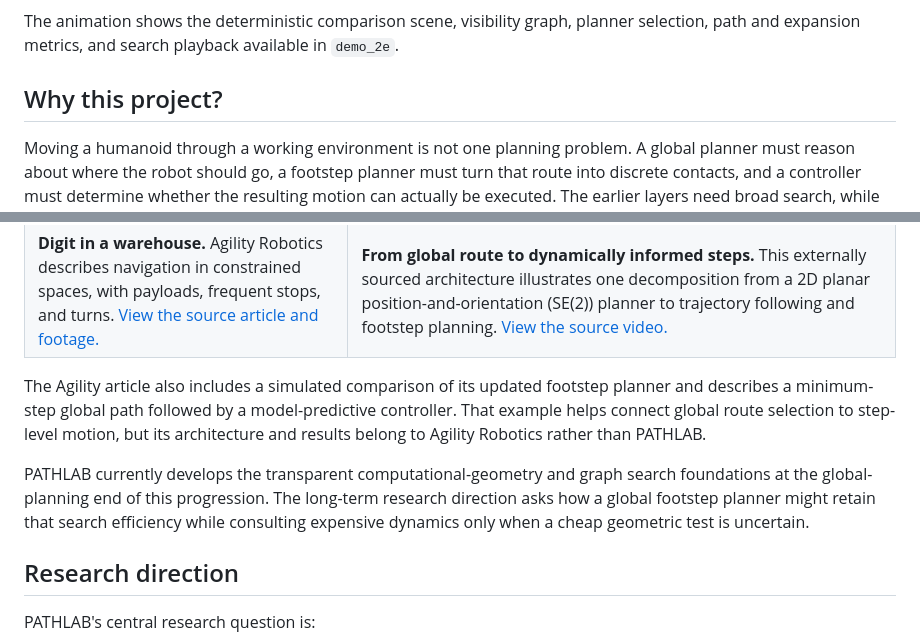
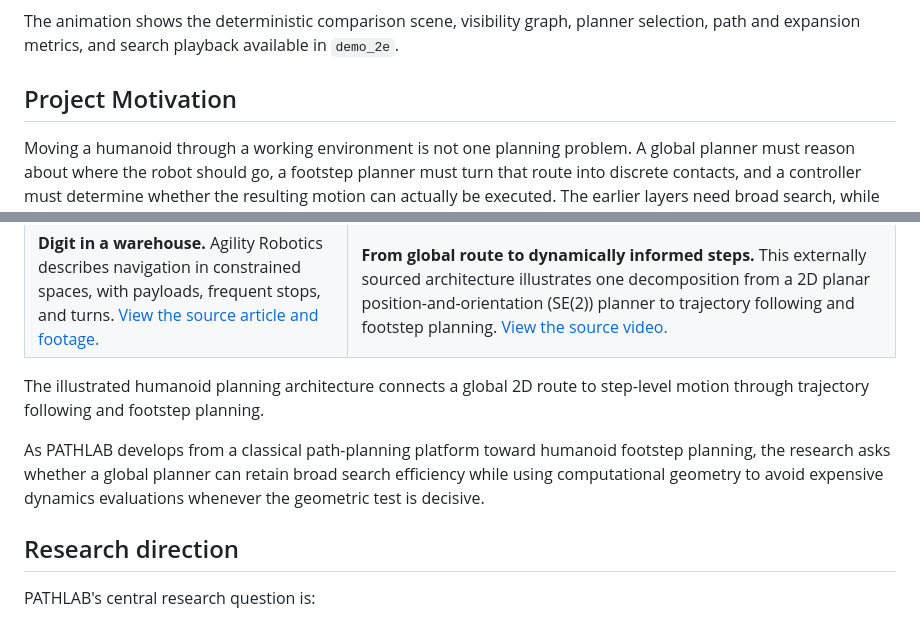
Before and after one commit to TravHaran/geometric-motion-planning, a Markdown page: README.md, 2 parts joined by grey strips. Drawn GitHub-style.

Commit message:
Refine PATHLAB project motivation

```diff
--- a/README.md
+++ b/README.md
@@ -26,7 +26,7 @@ The animation shows the deterministic comparison scene, visibility graph,
 planner selection, path and expansion metrics, and search playback available
 in `demo_2e`.
 
-## Why this project?
+## Project Motivation
 
 Moving a humanoid through a working environment is not one planning problem.
 A global planner must reason about where the robot should go, a footstep
@@ -44,17 +44,13 @@ represent systems implemented in this repository.
 | [![Agility Robotics' Digit operating in a warehouse](assets/media/digit-warehouse-reference.png)](https://www.agilityrobotics.com/content/digits-next-steps) | [![Reference architecture progressing from a 2D path planner through a path follower to a footstep planner](assets/media/humanoid-planning-stack-reference.png)](https://www.youtube.com/watch?v=VeutCk1xYzI) |
 | **Digit in a warehouse.** Agility Robotics describes navigation in constrained spaces, with payloads, frequent stops, and turns. [View the source article and footage.](https://www.agilityrobotics.com/content/digits-next-steps) | **From global route to dynamically informed steps.** This externally sourced architecture illustrates one decomposition from a 2D planar position-and-orientation (SE(2)) planner to trajectory following and footstep planning. [View the source video.](https://www.youtube.com/watch?v=VeutCk1xYzI) |
 
-The Agility article also includes a simulated comparison of its updated
-footstep planner and describes a minimum-step global path followed by a
-model-predictive controller. That example helps connect global route selection
-to step-level motion, but its architecture and results belong to Agility
-Robotics rather than PATHLAB.
+The illustrated humanoid planning architecture connects a global 2D route to
+step-level motion through trajectory following and footstep planning.
 
-PATHLAB currently develops the transparent computational-geometry and graph
-search foundations at the global-planning end of this progression. The
-long-term research direction asks how a global footstep planner might retain
-that search efficiency while consulting expensive dynamics only when a cheap
-geometric test is uncertain.
+As PATHLAB develops from a classical path-planning platform toward humanoid
+footstep planning, the research asks whether a global planner can retain broad
+search efficiency while using computational geometry to avoid expensive
+dynamics evaluations whenever the geometric test is decisive.
 
 ## Research direction
 
```
